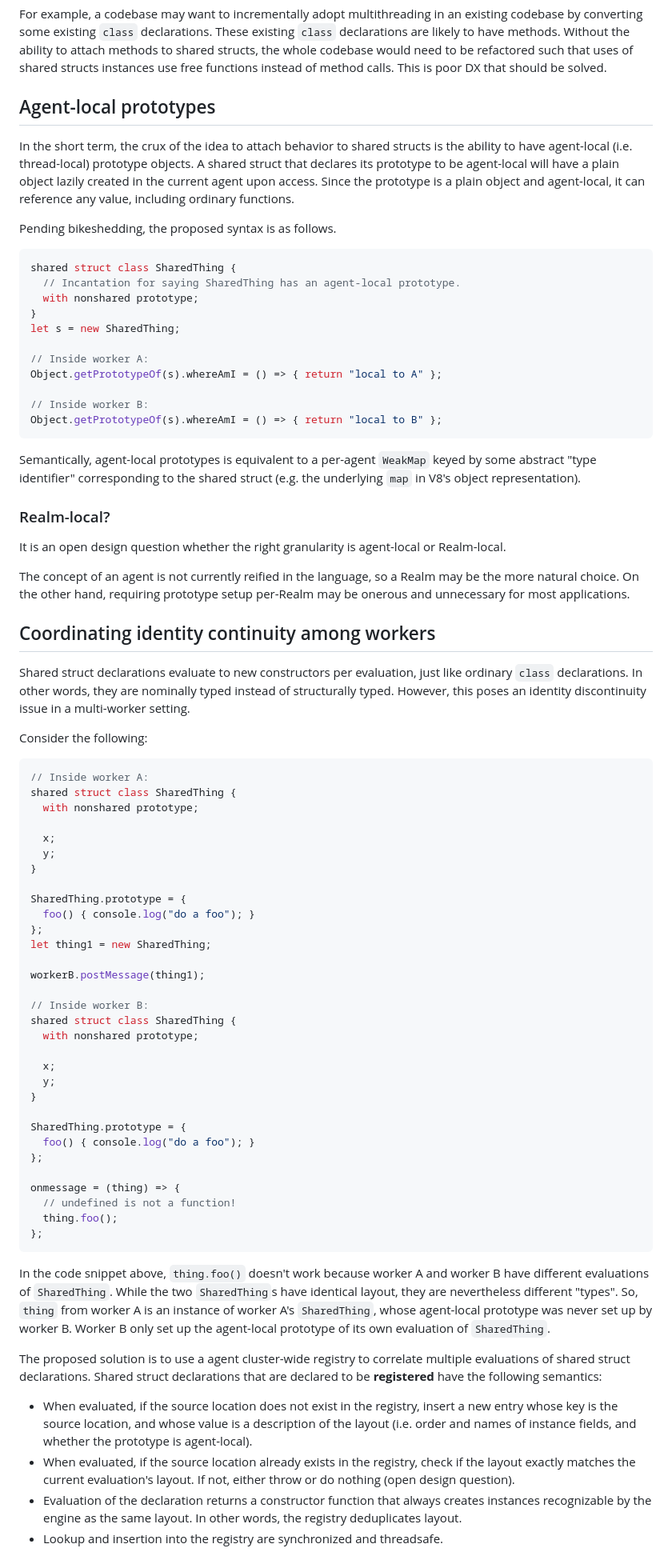
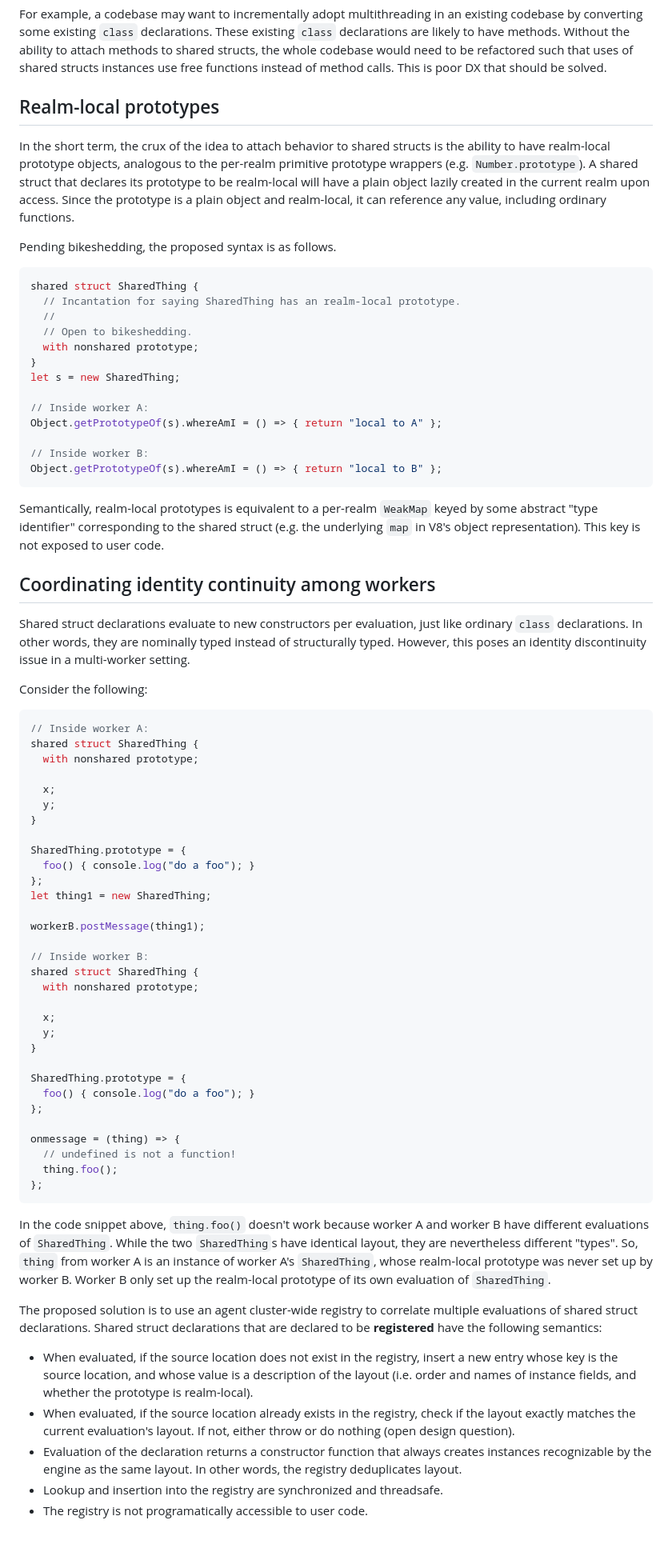
Before and after one commit to tc39/proposal-structs, a Markdown page: ATTACHING-BEHAVIOR.md, the part around one of its changes. Shown at 80% size. Drawn GitHub-style.

````diff
--- a/ATTACHING-BEHAVIOR.md
+++ b/ATTACHING-BEHAVIOR.md
@@ -6,15 +6,17 @@ Nevertheless, it is crucial to the developer experience of shared structs that o
 
 For example, a codebase may want to incrementally adopt multithreading in an existing codebase by converting some existing `class` declarations. These existing `class` declarations are likely to have methods. Without the ability to attach methods to shared structs, the whole codebase would need to be refactored such that uses of shared structs instances use free functions instead of method calls. This is poor DX that should be solved.
 
-## Agent-local prototypes
+## Realm-local prototypes
 
-In the short term, the crux of the idea to attach behavior to shared structs is the ability to have agent-local (i.e. thread-local) prototype objects. A shared struct that declares its prototype to be agent-local will have a plain object lazily created in the current agent upon access. Since the prototype is a plain object and agent-local, it can reference any value, including ordinary functions.
+In the short term, the crux of the idea to attach behavior to shared structs is the ability to have realm-local prototype objects, analogous to the per-realm primitive prototype wrappers (e.g. `Number.prototype`). A shared struct that declares its prototype to be realm-local will have a plain object lazily created in the current realm upon access. Since the prototype is a plain object and realm-local, it can reference any value, including ordinary functions.
 
 Pending bikeshedding, the proposed syntax is as follows.
 
 ```javascript
-shared struct class SharedThing {
-  // Incantation for saying SharedThing has an agent-local prototype.
+shared struct SharedThing {
+  // Incantation for saying SharedThing has an realm-local prototype.
+  //
+  // Open to bikeshedding.
   with nonshared prototype;
 }
 let s = new SharedThing;
@@ -26,13 +28,7 @@ Object.getPrototypeOf(s).whereAmI = () => { return "local to A" };
 Object.getPrototypeOf(s).whereAmI = () => { return "local to B" };
 ```
 
-Semantically, agent-local prototypes is equivalent to a per-agent `WeakMap` keyed by some abstract "type identifier" corresponding to the shared struct (e.g. the underlying `map` in V8's object representation).
-
-### Realm-local?
-
-It is an open design question whether the right granularity is agent-local or Realm-local.
-
-The concept of an agent is not currently reified in the language, so a Realm may be the more natural choice. On the other hand, requiring prototype setup per-Realm may be onerous and unnecessary for most applications.
+Semantically, realm-local prototypes is equivalent to a per-realm `WeakMap` keyed by some abstract "type identifier" corresponding to the shared struct (e.g. the underlying `map` in V8's object representation). This key is not exposed to user code.
 
 ## Coordinating identity continuity among workers
 
@@ -42,7 +38,7 @@ Consider the following:
 
 ```javascript
 // Inside worker A:
-shared struct class SharedThing {
+shared struct SharedThing {
   with nonshared prototype;
 
   x;
@@ -57,7 +53,7 @@ let thing1 = new SharedThing;
 workerB.postMessage(thing1);
 
 // Inside worker B:
-shared struct class SharedThing {
+shared struct SharedThing {
   with nonshared prototype;
 
   x;
@@ -74,12 +70,13 @@ onmessage = (thing) => {
 };
 ```
 
-In the code snippet above, `thing.foo()` doesn't work because worker A and worker B have different evaluations of `SharedThing`. While the two `SharedThing`s have identical layout, they are nevertheless different "types". So, `thing` from worker A is an instance of worker A's `SharedThing`, whose agent-local prototype was never set up by worker B. Worker B only set up the agent-local prototype of its own evaluation of `SharedThing`.
+In the code snippet above, `thing.foo()` doesn't work because worker A and worker B have different evaluations of `SharedThing`. While the two `SharedThing`s have identical layout, they are nevertheless different "types". So, `thing` from worker A is an instance of worker A's `SharedThing`, whose realm-local prototype was never set up by worker B. Worker B only set up the realm-local prototype of its own evaluation of `SharedThing`.
 
-The proposed solution is to use a agent cluster-wide registry to correlate multiple evaluations of shared struct declarations. Shared struct declarations that are declared to be **registered** have the following semantics:
+The proposed solution is to use an agent cluster-wide registry to correlate multiple evaluations of shared struct declarations. Shared struct declarations that are declared to be **registered** have the following semantics:
 
-- When evaluated, if the source location does not exist in the registry, insert a new entry whose key is the source location, and whose value is a description of the layout (i.e. order and names of instance fields, and whether the prototype is agent-local).
+- When evaluated, if the source location does not exist in the registry, insert a new entry whose key is the source location, and whose value is a description of the layout (i.e. order and names of instance fields, and whether the prototype is realm-local).
 - When evaluated, if the source location already exists in the registry, check if the layout exactly matches the current evaluation's layout. If not, either throw or do nothing (open design question).
 - Evaluation of the declaration returns a constructor function that always creates instances recognizable by the engine as the same layout. In other words, the registry deduplicates layout.
 - Lookup and insertion into the registry are synchronized and threadsafe.
+- The registry is not programatically accessible to user code.
 
````
Also changed, not shown: other parts of ATTACHING-BEHAVIOR.md (+11 -11 lines), 1 other file.
